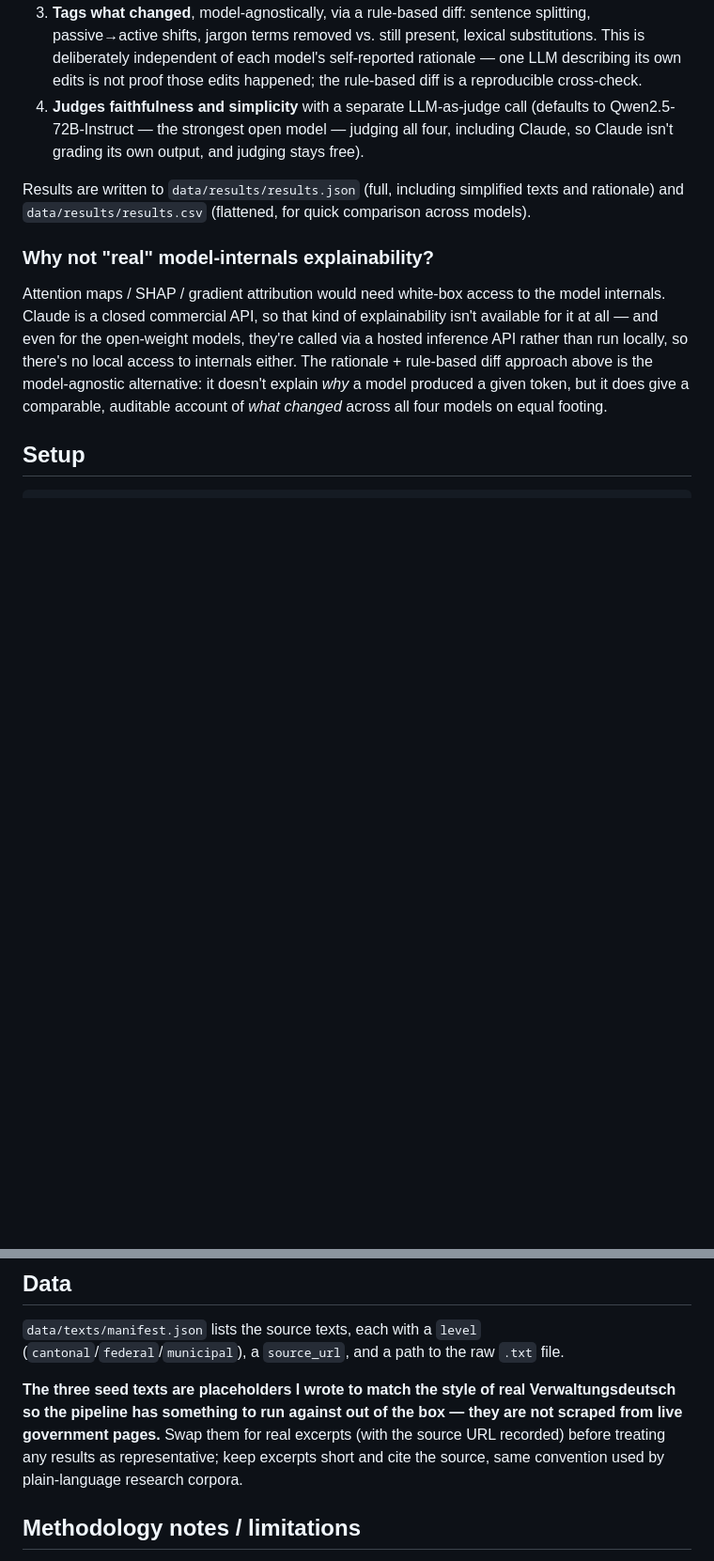
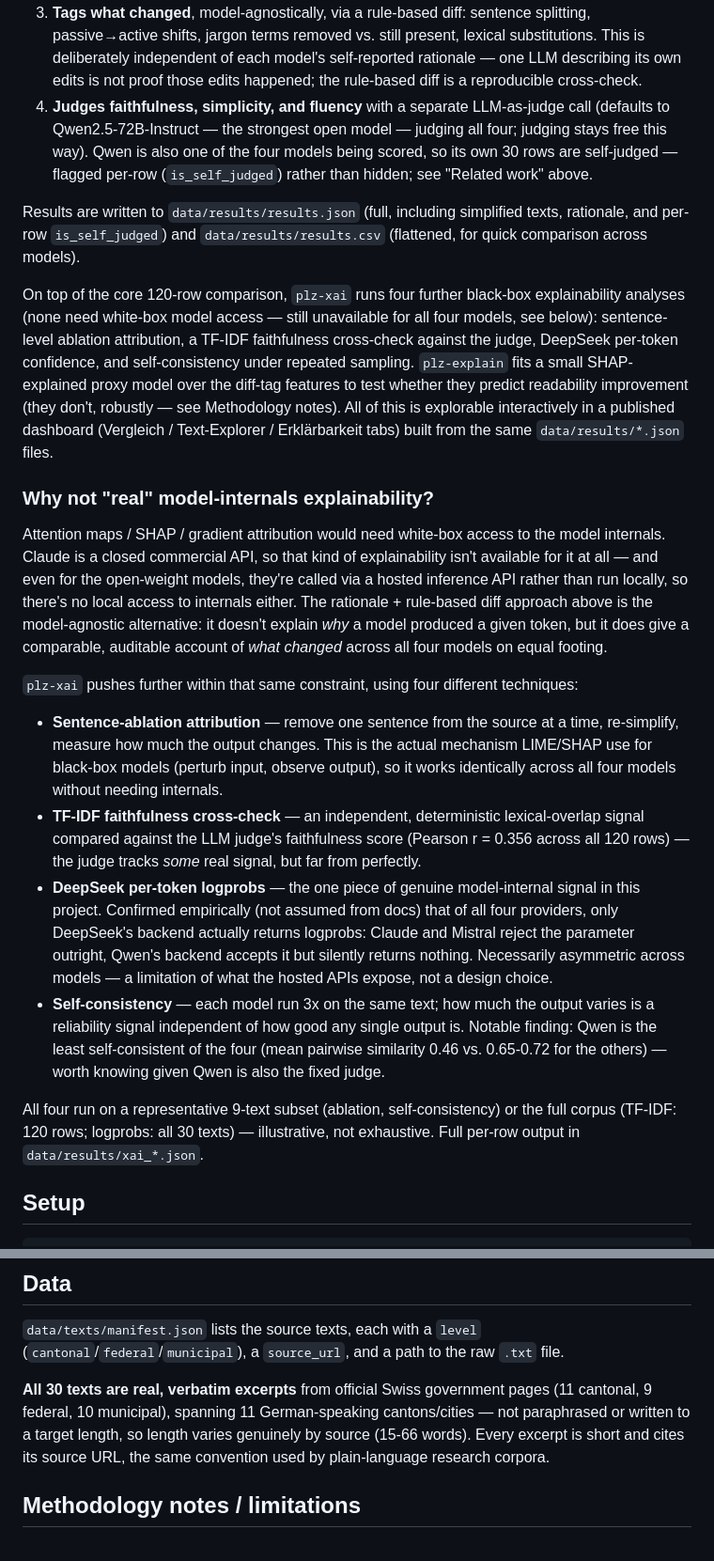
Before and after one commit to alisonykim/swiss-admin-text-simplification-eval, a Markdown page: README.md, 2 parts joined by grey strips. Shown at 94% size. Drawn GitHub-style; blank space fills up the shorter version.

```diff
--- a/README.md
+++ b/README.md
@@ -51,12 +56,25 @@ For each source text, the pipeline:
    This is deliberately independent of each model's self-reported rationale — one LLM
    describing its own edits is not proof those edits happened; the rule-based diff is a
    reproducible cross-check.
-4. **Judges faithfulness and simplicity** with a separate LLM-as-judge call (defaults to
-   Qwen2.5-72B-Instruct — the strongest open model — judging all four, including Claude, so
-   Claude isn't grading its own output, and judging stays free).
+4. **Judges faithfulness, simplicity, and fluency** with a separate LLM-as-judge call
+   (defaults to Qwen2.5-72B-Instruct — the strongest open model — judging all four; judging
+   stays free this way). Qwen is also one of the four models being scored, so its own 30
+   rows are self-judged — flagged per-row (`is_self_judged`) rather than hidden; see
+   "Related work" above.
 
-Results are written to `data/results/results.json` (full, including simplified texts and
-rationale) and `data/results/results.csv` (flattened, for quick comparison across models).
+Results are written to `data/results/results.json` (full, including simplified texts,
+rationale, and per-row `is_self_judged`) and `data/results/results.csv` (flattened, for
+quick comparison across models).
+
+On top of the core 120-row comparison, `plz-xai` runs four further black-box
+explainability analyses (none need white-box model access — still unavailable for all
+four models, see below): sentence-level ablation attribution, a TF-IDF faithfulness
+cross-check against the judge, DeepSeek per-token confidence, and self-consistency under
+repeated sampling. `plz-explain` fits a small SHAP-explained proxy model over the
+diff-tag features to test whether they predict readability improvement (they don't,
+robustly — see Methodology notes). All of this is explorable interactively in a
+published dashboard (Vergleich / Text-Explorer / Erklärbarkeit tabs) built from the
+same `data/results/*.json` files.
 
 ### Why not "real" model-internals explainability?
 
@@ -67,6 +85,29 @@ API rather than run locally, so there's no local access to internals either. The
 rule-based diff approach above is the model-agnostic alternative: it doesn't explain *why* a
 model produced a given token, but it does give a comparable, auditable account of *what
 changed* across all four models on equal footing.
+
+`plz-xai` pushes further within that same constraint, using four different techniques:
+
+- **Sentence-ablation attribution** — remove one sentence from the source at a time,
+  re-simplify, measure how much the output changes. This is the actual mechanism LIME/SHAP
+  use for black-box models (perturb input, observe output), so it works identically across
+  all four models without needing internals.
+- **TF-IDF faithfulness cross-check** — an independent, deterministic lexical-overlap signal
+  compared against the LLM judge's faithfulness score (Pearson r = 0.356 across all 120
+  rows) — the judge tracks *some* real signal, but far from perfectly.
+- **DeepSeek per-token logprobs** — the one piece of genuine model-internal signal in this
+  project. Confirmed empirically (not assumed from docs) that of all four providers, only
+  DeepSeek's backend actually returns logprobs: Claude and Mistral reject the parameter
+  outright, Qwen's backend accepts it but silently returns nothing. Necessarily asymmetric
+  across models — a limitation of what the hosted APIs expose, not a design choice.
+- **Self-consistency** — each model run 3x on the same text; how much the output varies is a
+  reliability signal independent of how good any single output is. Notable finding: Qwen is
+  the least self-consistent of the four (mean pairwise similarity 0.46 vs. 0.65-0.72 for the
+  others) — worth knowing given Qwen is also the fixed judge.
+
+All four run on a representative 9-text subset (ablation, self-consistency) or the full
+corpus (TF-IDF: 120 rows; logprobs: all 30 texts) — illustrative, not exhaustive. Full
+per-row output in `data/results/xai_*.json`.
 
 ## Setup
 
@@ -109,11 +156,11 @@ output — all without hitting any API, so they run offline and free.
 `data/texts/manifest.json` lists the source texts, each with a `level`
 (`cantonal`/`federal`/`municipal`), a `source_url`, and a path to the raw `.txt` file.
 
-**The three seed texts are placeholders I wrote to match the style of real Verwaltungsdeutsch
-so the pipeline has something to run against out of the box — they are not scraped from live
-government pages.** Swap them for real excerpts (with the source URL recorded) before treating
-any results as representative; keep excerpts short and cite the source, same convention used
-by plain-language research corpora.
+**All 30 texts are real, verbatim excerpts** from official Swiss government pages (11
+cantonal, 9 federal, 10 municipal), spanning 11 German-speaking cantons/cities — not
+paraphrased or written to a target length, so length varies genuinely by source (15-66
+words). Every excerpt is short and cites its source URL, the same convention used by
+plain-language research corpora.
 
 ## Methodology notes / limitations
 
```
Also changed, not shown: other parts of README.md (+37 -9 lines).
